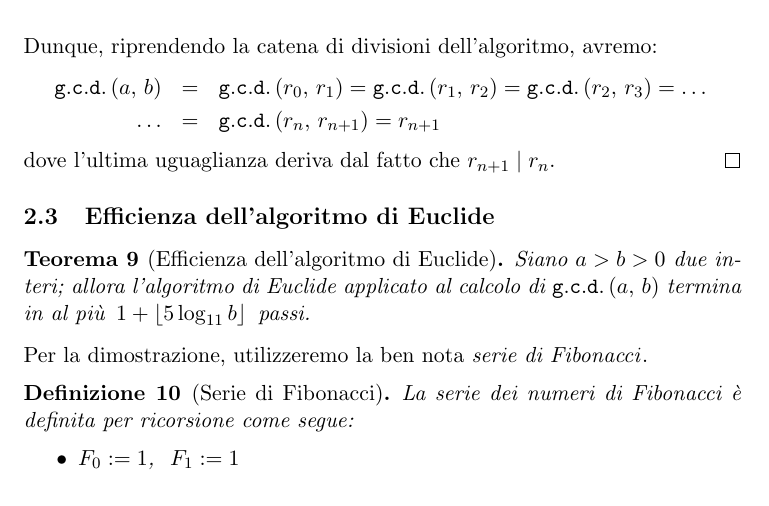
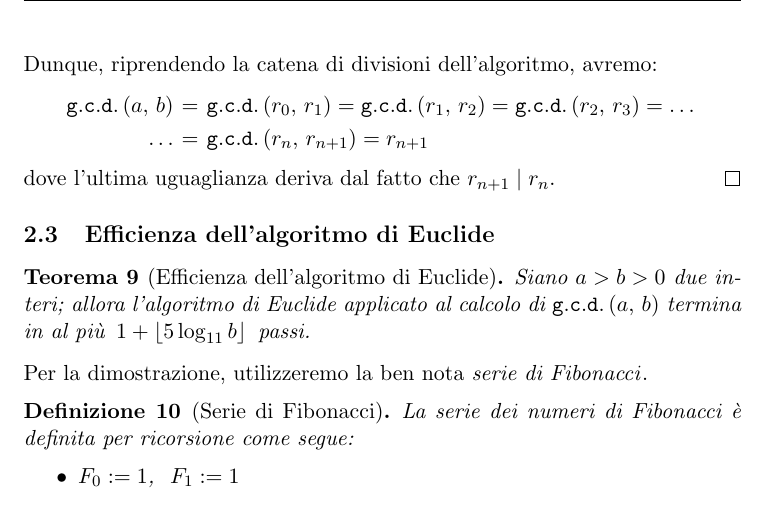
Before and after one commit to slattarini/py-rsa, a LaTeX paper (RSA.tex): part of page 4 of 16, cut so that both start at the same text. Compiled offline with pdfLaTeX; a LaTeX package or settings file that is missing is left out.

Commit message:
tex: cosmetics (spacing in euclid)

```diff
--- a/RSA.tex
+++ b/RSA.tex
@@ -345,6 +345,8 @@ $\gcd{b}{r}$ (che \`e il massimo del secondo insieme).
 \smallskip
 \noindent
 Dunque, riprendendo la catena di divisioni dell'algoritmo, avremo:
+{
+  \setlength\arraycolsep{2pt}
   \begin{eqnarray*}
     \gcd{a}{b}
       & =
```
Also changed, not shown: RSA.tex (1 more changed lines). Lines whose indentation alone changed are shown as unchanged.
